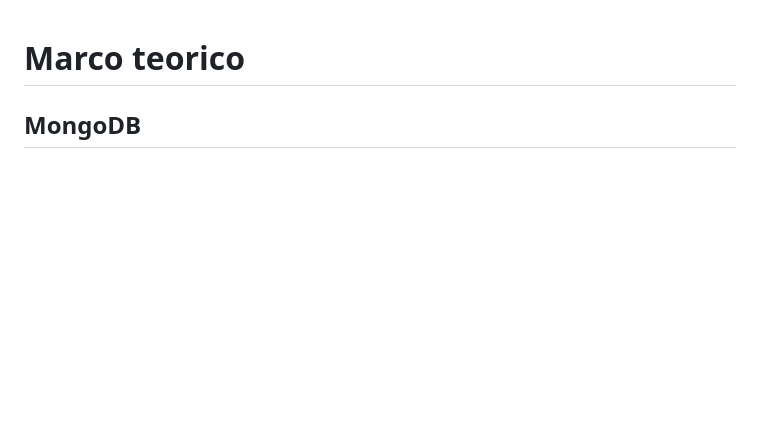
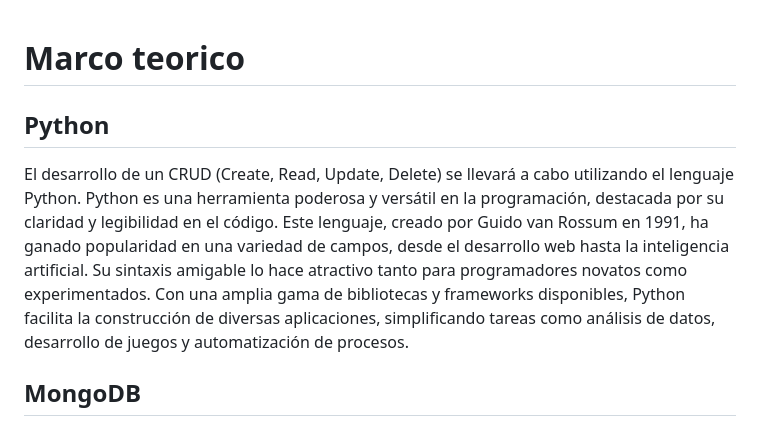
Before and after one commit to JJMater10/Proyecto_Felipe, a Markdown page: README.md, the part around the change. GitHub-like rendering; blank space fills up the shorter version.

Commit message:
Update README.md
Se agrego explicacion de python

```diff
--- a/README.md
+++ b/README.md
@@ -1,4 +1,7 @@
 # Marco teorico
+
+## Python
+  El desarrollo de un CRUD (Create, Read, Update, Delete) se llevará a cabo utilizando el lenguaje Python.  Python es una herramienta poderosa y versátil en la programación, destacada por su claridad y legibilidad en el código. Este lenguaje, creado por Guido van Rossum en 1991, ha ganado popularidad en una variedad de campos, desde el desarrollo web hasta la inteligencia artificial. Su sintaxis amigable lo hace atractivo tanto para programadores novatos como experimentados. Con una amplia gama de bibliotecas y frameworks disponibles, Python facilita la construcción de diversas aplicaciones, simplificando tareas como análisis de datos, desarrollo de juegos y automatización de procesos.
 
 ## MongoDB
 MongoDB se enfoca en su papel como un sistema de base de datos NoSQL diseñado para ofrecer flexibilidad, escalabilidad y rendimiento en entornos distribuidos y aplicaciones modernas. Utilizando un modelo de datos basado en documentos JSON, MongoDB permite una representación dinámica de la información, facilitando la evolución del esquema de la base de datos con el tiempo y la gestión eficiente de datos estructurados, semi-estructurados y no estructurados. Destaca por su capacidad para escalar horizontalmente mediante la fragmentación de datos y la distribución de consultas, junto con características integradas de alta disponibilidad como la replicación y el failover automático. Ofrece un lenguaje de consultas potente, índices secundarios para mejorar el rendimiento y la capacidad de realizar consultas ad hoc sin necesidad de definir un esquema rígido de antemano, lo que lo hace idóneo para entornos de desarrollo ágil y exploración de datos en constante evolución.
```
